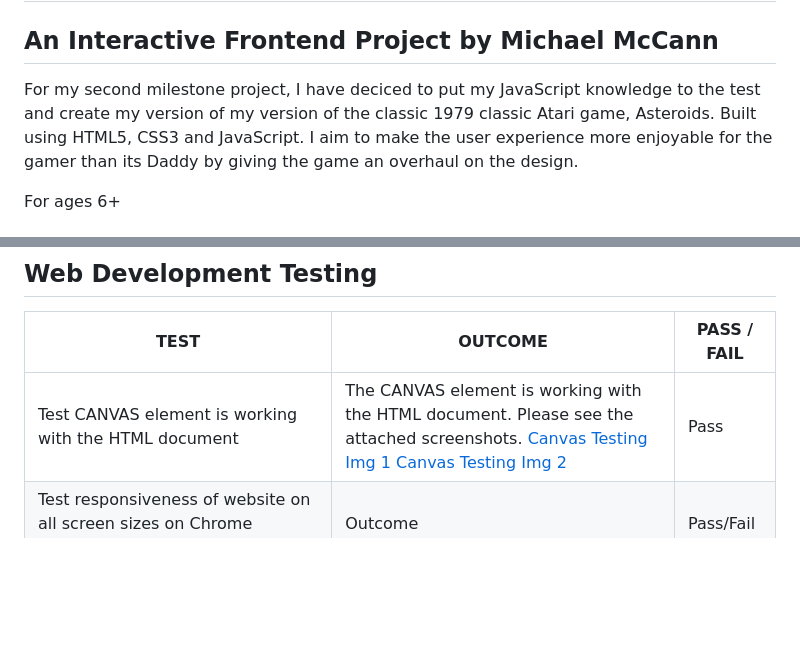
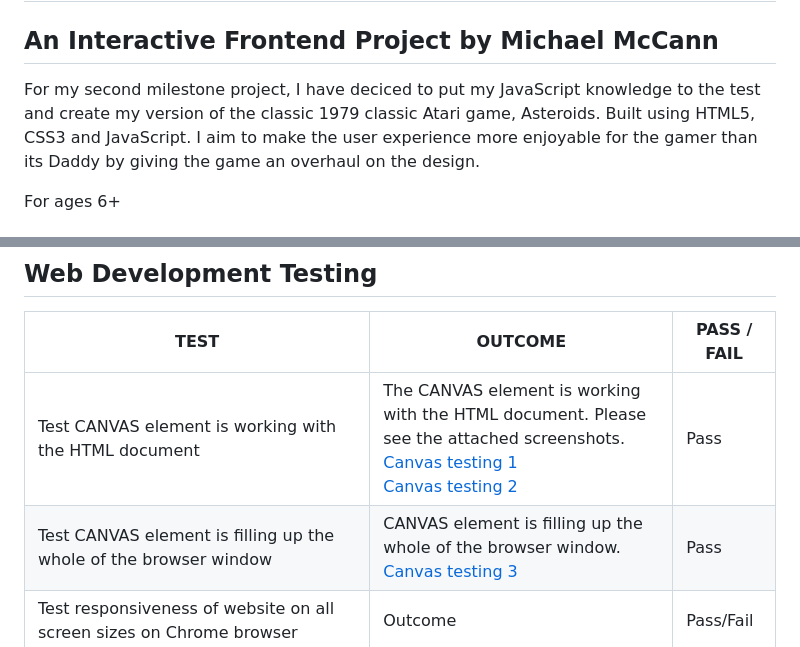
Before and after one commit to Code-Institute-Submissions/MS2-Asteroids-Game, a Markdown page: README.md, 2 parts joined by grey strips. Rendered like a GitHub page; blank space fills up the shorter version.

Commit message:
In Web Development Testing, add a test to check if canvas is stretches the full width of the browse window

```diff
--- a/README.md
+++ b/README.md
@@ -4,7 +4,7 @@
 
 ## An Interactive Frontend Project by Michael McCann
 
-For my second milestone project, I have deciced to put my JavaScript knowledge to the test and create my version of my version of the classic 1979 classic Atari game, Asteroids. Built using HTML5, CSS3 and JavaScript. I aim to make the user experience more enjoyable for the gamer than its Daddy by giving the game an overhaul on the design.
+For my second milestone project, I have deciced to put my JavaScript knowledge to the test and create my version of the classic 1979 classic Atari game, Asteroids. Built using HTML5, CSS3 and JavaScript. I aim to make the user experience more enjoyable for the gamer than its Daddy by giving the game an overhaul on the design.
 
 For ages 6+
 
@@ -186,7 +186,8 @@ If ship hits an asteroid, ship is destroyed and player loses a life        | Out
 
 TEST            | OUTCOME                          | PASS / FAIL
 --------------- | -------------------------------- | ---------------
-Test CANVAS element is working with the HTML document | The CANVAS element is working with the HTML document. Please see the attached screenshots. [Canvas Testing Img 1](wireframes/canvas_testing.png) [Canvas Testing Img 2](wireframes/canvas_testing_output.png)| Pass
+Test CANVAS element is working with the HTML document | The CANVAS element is working with the HTML document. Please see the attached screenshots. <br>[Canvas testing 1](wireframes/canvas_testing.png) <br>[Canvas testing 2](wireframes/canvas_testing_output.png)| Pass
+Test CANVAS element is filling up the whole of the browser window | CANVAS element is filling up the whole of the browser window. <br>[Canvas testing 3](wireframes/canvas_testing3.png) | Pass
 Test responsiveness of website on all screen sizes on Chrome browser       | Outcome | Pass/Fail
 Test responsiveness of website on all screen sizes on Safari browser       | Outcome | Pass/Fail
 Test responsiveness of website on all screen sizes on Firefox browse       | Outcome | Pass/Fail
```
Also changed, not shown: wireframes/canvas_test3.png (added).
